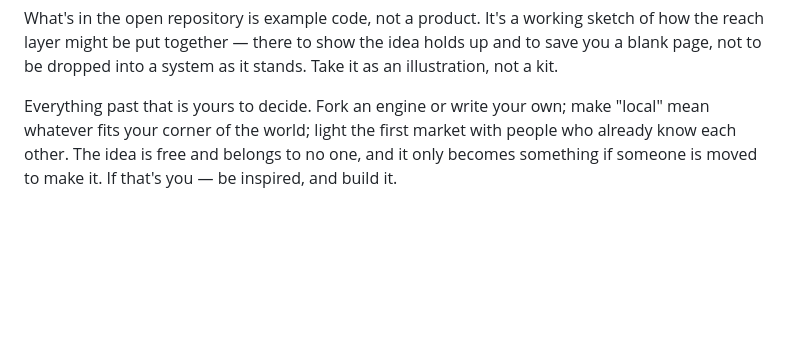
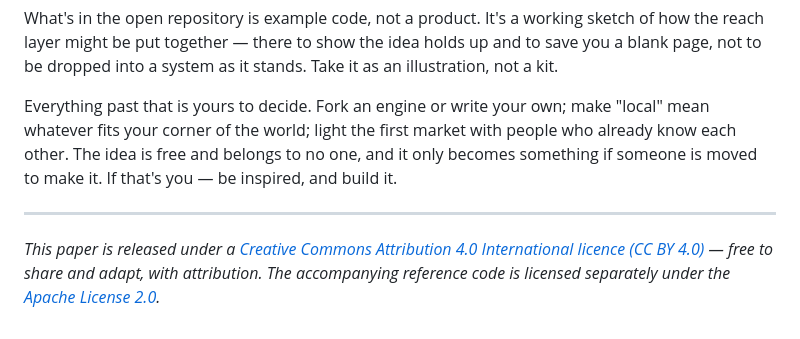
Before and after one commit to jazzjazzy/within-reach, a Markdown page: whitepaper/within-reach-whitepaper.md, the part around the change. Rendered like a GitHub page; blank space fills up the shorter version.

```diff
--- a/whitepaper/within-reach-whitepaper.md
+++ b/whitepaper/within-reach-whitepaper.md
@@ -181,3 +181,7 @@ That's the idea. I'm not the one to build it — but I think it's good enough to
 What's in the open repository is example code, not a product. It's a working sketch of how the reach layer might be put together — there to show the idea holds up and to save you a blank page, not to be dropped into a system as it stands. Take it as an illustration, not a kit.
 
 Everything past that is yours to decide. Fork an engine or write your own; make "local" mean whatever fits your corner of the world; light the first market with people who already know each other. The idea is free and belongs to no one, and it only becomes something if someone is moved to make it. If that's you — be inspired, and build it.
+
+---
+
+*This paper is released under a [Creative Commons Attribution 4.0 International licence (CC BY 4.0)](https://creativecommons.org/licenses/by/4.0/) — free to share and adapt, with attribution. The accompanying reference code is licensed separately under the [Apache License 2.0](https://www.apache.org/licenses/LICENSE-2.0).*
```
Also changed, not shown: README.md (+4 -1 lines).
